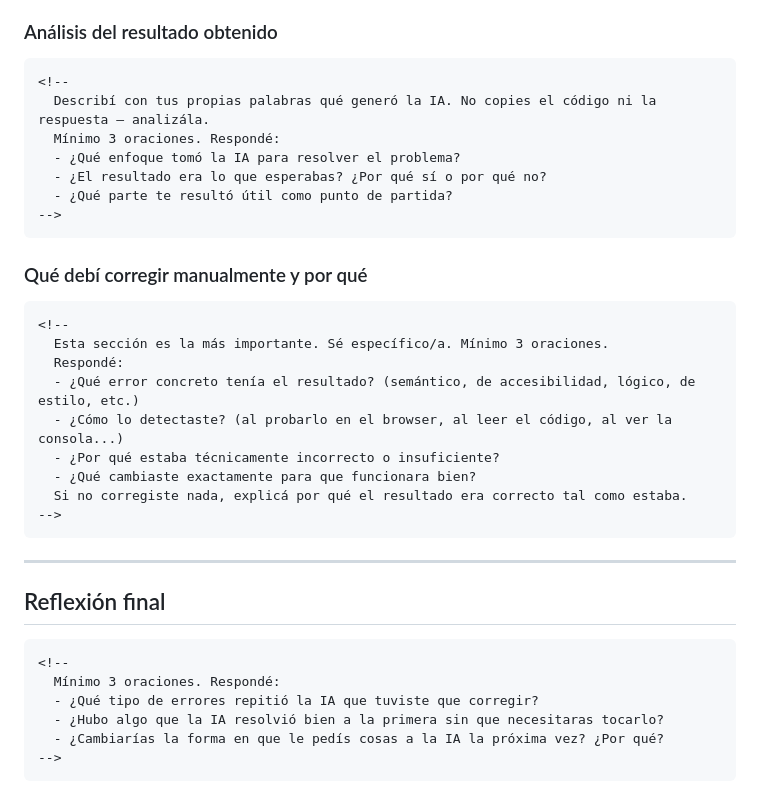
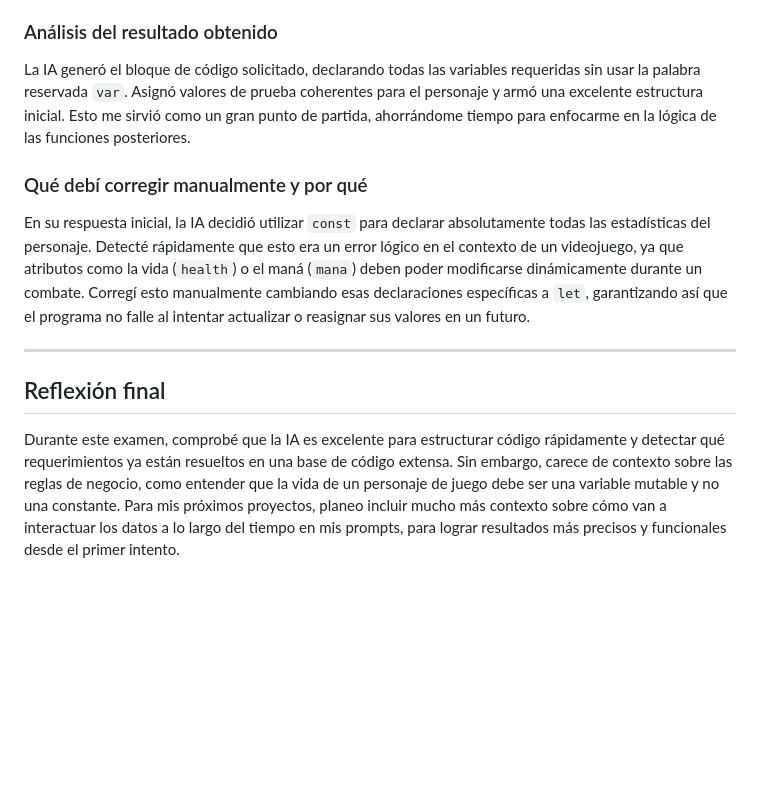
Before and after one commit to MatucoRobles/EXAMEN, a Markdown page: IA_HISTORY.md, the part around one of its changes. Rendered like a GitHub page; blank space fills up the shorter version.

````diff
--- a/IA_HISTORY.md
+++ b/IA_HISTORY.md
@@ -90,39 +37,14 @@
 
 ### Análisis del resultado obtenido
 
-```
-<!--
-  Describí con tus propias palabras qué generó la IA. No copies el código ni la respuesta — analizála.
-  Mínimo 3 oraciones. Respondé:
-  - ¿Qué enfoque tomó la IA para resolver el problema?
-  - ¿El resultado era lo que esperabas? ¿Por qué sí o por qué no?
-  - ¿Qué parte te resultó útil como punto de partida?
--->
-```
+La IA generó el bloque de código solicitado, declarando todas las variables requeridas sin usar la palabra reservada `var`. Asignó valores de prueba coherentes para el personaje y armó una excelente estructura inicial. Esto me sirvió como un gran punto de partida, ahorrándome tiempo para enfocarme en la lógica de las funciones posteriores.
 
 ### Qué debí corregir manualmente y por qué
 
-```
-<!--
-  Esta sección es la más importante. Sé específico/a. Mínimo 3 oraciones.
-  Respondé:
-  - ¿Qué error concreto tenía el resultado? (semántico, de accesibilidad, lógico, de estilo, etc.)
-  - ¿Cómo lo detectaste? (al probarlo en el browser, al leer el código, al ver la consola...)
-  - ¿Por qué estaba técnicamente incorrecto o insuficiente?
-  - ¿Qué cambiaste exactamente para que funcionara bien?
-  Si no corregiste nada, explicá por qué el resultado era correcto tal como estaba.
--->
-```
+En su respuesta inicial, la IA decidió utilizar `const` para declarar absolutamente todas las estadísticas del personaje. Detecté rápidamente que esto era un error lógico en el contexto de un videojuego, ya que atributos como la vida (`health`) o el maná (`mana`) deben poder modificarse dinámicamente durante un combate. Corregí esto manualmente cambiando esas declaraciones específicas a `let`, garantizando así que el programa no falle al intentar actualizar o reasignar sus valores en un futuro.
 
 ---
 
 ## Reflexión final
 
-```
-<!--
-  Mínimo 3 oraciones. Respondé:
-  - ¿Qué tipo de errores repitió la IA que tuviste que corregir?
-  - ¿Hubo algo que la IA resolvió bien a la primera sin que necesitaras tocarlo?
-  - ¿Cambiarías la forma en que le pedís cosas a la IA la próxima vez? ¿Por qué?
--->
-```
+Durante este examen, comprobé que la IA es excelente para estructurar código rápidamente y detectar qué requerimientos ya están resueltos en una base de código extensa. Sin embargo, carece de contexto sobre las reglas de negocio, como entender que la vida de un personaje de juego debe ser una variable mutable y no una constante. Para mis próximos proyectos, planeo incluir mucho más contexto sobre cómo van a interactuar los datos a lo largo del tiempo en mis prompts, para lograr resultados más precisos y funcionales desde el primer intento.
````
Also changed, not shown: other parts of IA_HISTORY.md (+8 -61 lines).
